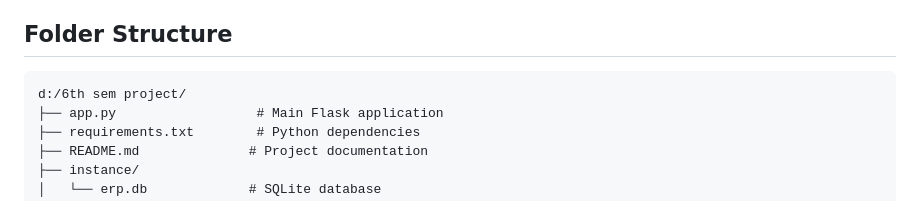
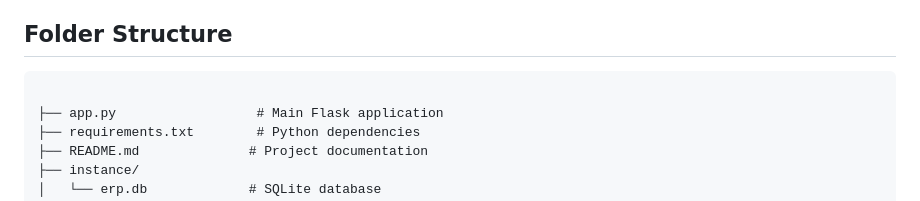
Before and after one commit to atu32101/Micro-Erp-For-Small-Manufactures, a Markdown page: README.md, the part around the change. Drawn GitHub-style.

````diff
--- a/README.md
+++ b/README.md
@@ -4,7 +4,7 @@ A fully working Micro ERP Website for small manufacturers with role-based access
 
 ## Folder Structure
 ```
-d:/6th sem project/
+
 ├── app.py                  # Main Flask application
 ├── requirements.txt        # Python dependencies
 ├── README.md              # Project documentation
````
